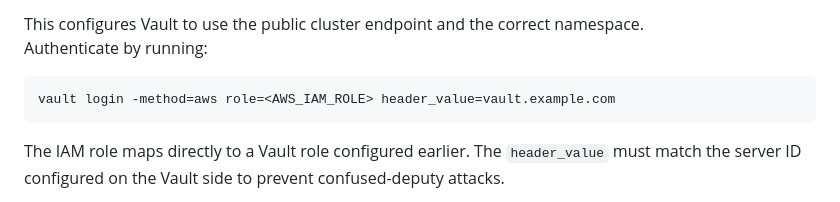
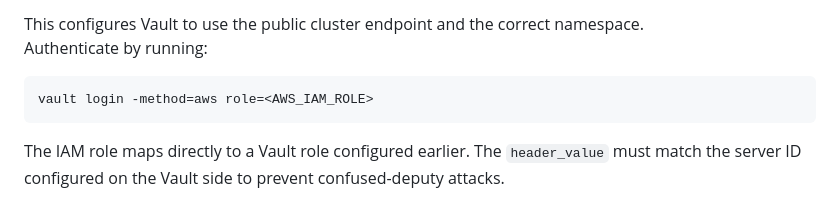
Before and after one commit to EC528-Fall-2025/AutoSec-Certs, a Markdown page: docs/user-setup.md, the part around the change. GitHub-like rendering.

````diff
--- a/docs/user-setup.md
+++ b/docs/user-setup.md
@@ -96,7 +96,7 @@ This configures Vault to use the public cluster endpoint and the correct namespa
 Authenticate by running:
 
 ```sh
-vault login -method=aws role=<AWS_IAM_ROLE> header_value=vault.example.com
+vault login -method=aws role=<AWS_IAM_ROLE>
 ```
 
 The IAM role maps directly to a Vault role configured earlier. The `header_value` must match the server ID configured on the Vault side to prevent confused-deputy attacks.
````
Also changed, not shown: docs/ec2_rotation_setup.md (renamed from ec2_rotation_setup.md).
